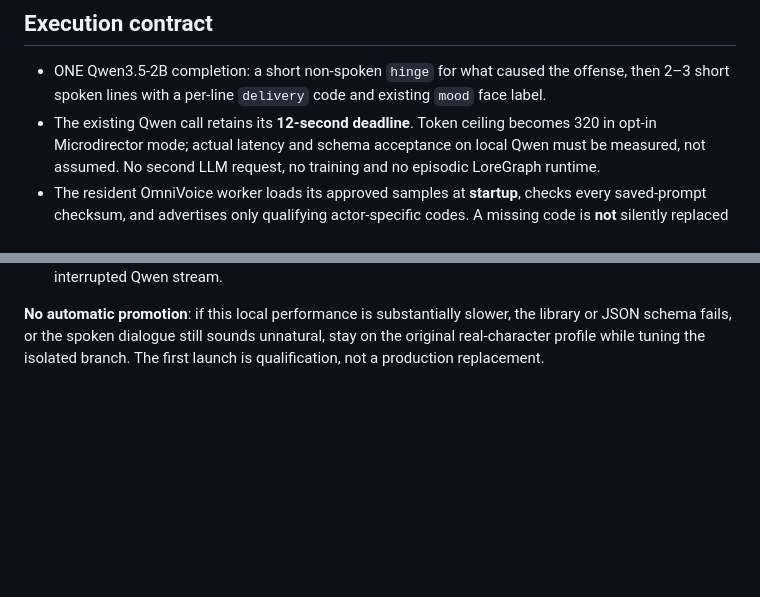
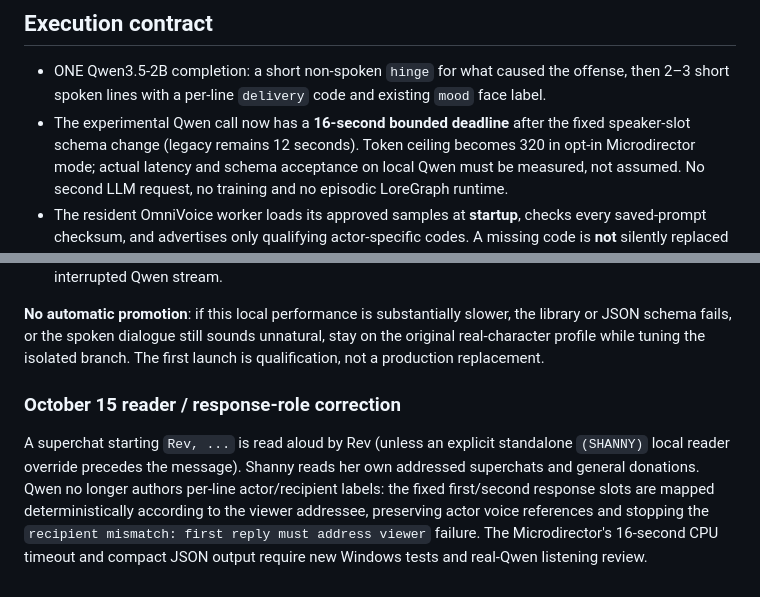
Before and after one commit to Strange-Machinery/shanny-rev-live-puppet, a Markdown page: docs/BUFF_MICRODIRECTOR_NATURAL_VOICE_TRIAL.md, 2 parts joined by grey strips. Rendered like a GitHub page; blank space fills up the shorter version.

Commit message:
docs: record named-reader routing, deterministic Qwen speaker slots and bounded timeout mitigation

```diff
--- a/docs/BUFF_MICRODIRECTOR_NATURAL_VOICE_TRIAL.md
+++ b/docs/BUFF_MICRODIRECTOR_NATURAL_VOICE_TRIAL.md
@@ -19,7 +19,7 @@ and `expanded/catalog.json` remain the qualification authority.
 - ONE Qwen3.5-2B completion: a short non-spoken `hinge` for what caused the
   offense, then 2–3 short spoken lines with a per-line `delivery` code
   and existing `mood` face label.
-- The existing Qwen call retains its **12-second deadline**. Token ceiling
+- The experimental Qwen call now has a **16-second bounded deadline** after the fixed speaker-slot schema change (legacy remains 12 seconds). Token ceiling
   becomes 320 in opt-in Microdirector mode; actual latency and schema
   acceptance on local Qwen must be measured, not assumed. No second LLM
   request, no training and no episodic LoreGraph runtime.
@@ -107,3 +107,14 @@ slower, the library or JSON schema fails, or the spoken dialogue still
 sounds unnatural, stay on the original real-character profile while
 tuning the isolated branch. The first launch is qualification, not a
 production replacement.
+
+### October 15 reader / response-role correction
+
+A superchat starting `Rev, ...` is read aloud by Rev (unless an explicit
+standalone `(SHANNY)` local reader override precedes the message). Shanny reads
+her own addressed superchats and general donations. Qwen no longer authors
+per-line actor/recipient labels: the fixed first/second response slots are
+mapped deterministically according to the viewer addressee, preserving actor
+voice references and stopping the `recipient mismatch: first reply must address
+viewer` failure. The Microdirector's 16-second CPU timeout and compact JSON
+output require new Windows tests and real-Qwen listening review.
```
